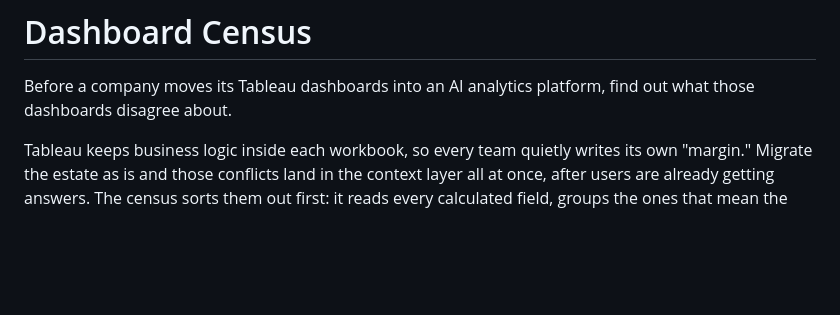
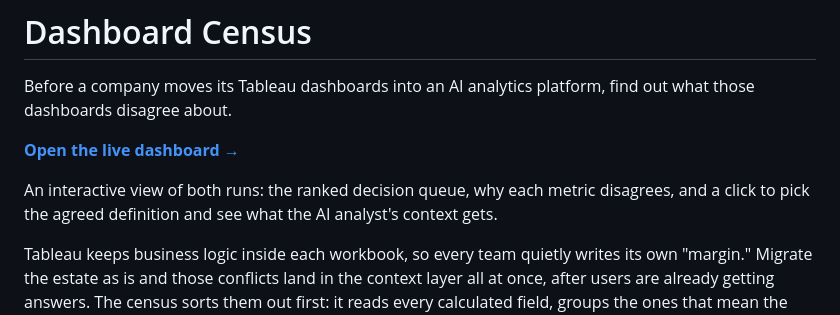
Before and after one commit to SamadritaR/dashboard-census, a Markdown page: README.md, the part around the change. Drawn GitHub-style; blank space fills up the shorter version.

Commit message:
Update README with live dashboard link and details
Added a link to the live dashboard and enhanced the explanation of the dashboard's functionality.

```diff
--- a/README.md
+++ b/README.md
@@ -1,6 +1,10 @@
 # Dashboard Census
 
 Before a company moves its Tableau dashboards into an AI analytics platform, find out what those dashboards disagree about.
+
+**[Open the live dashboard →](https://samadritar.github.io/dashboard-census/)**
+
+An interactive view of both runs: the ranked decision queue, why each metric disagrees, and a click to pick the agreed definition and see what the AI analyst's context gets.
 
 Tableau keeps business logic inside each workbook, so every team quietly writes its own "margin." Migrate the estate as is and those conflicts land in the context layer all at once, after users are already getting answers. The census sorts them out first: it reads every calculated field, groups the ones that mean the same thing, prices how far apart they land on real rows, and ranks the decisions an owner has to make.
 
```
